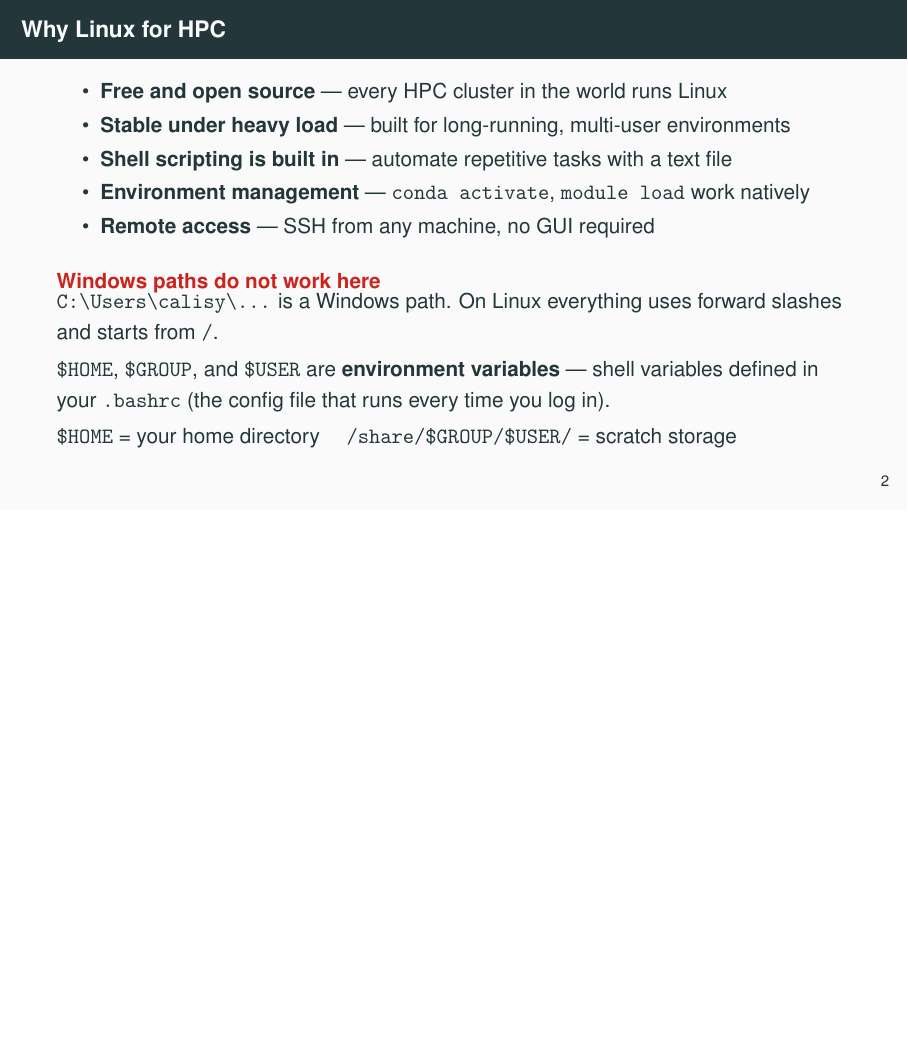
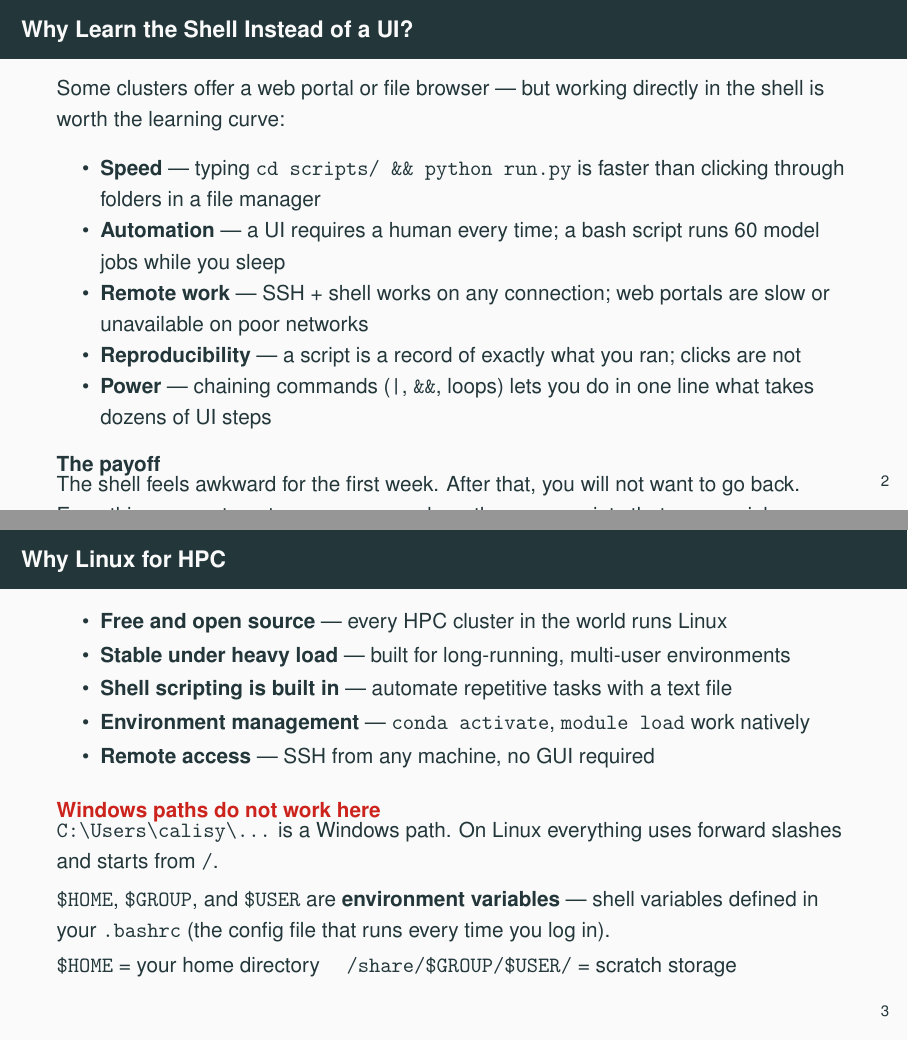
Before and after one commit to litejogger/beamer_prezzies, LaTeX slides (linux_hpc_intro.tex): page 4 of 12 before the commit and pages 4 and 5 of 13 after it, the two joined at a grey line, the shorter picture padded with empty space. Compiled offline with pdfLaTeX.

Commit message:
added more stuff toj linux_hpc_intro

```diff
--- a/linux_hpc_intro.tex
+++ b/linux_hpc_intro.tex
@@ -86,7 +86,25 @@
   \end{columns}
 \end{frame}
 
-% ---- Slide 3: Why Linux for HPC ----
+% ---- Slide 3: Why Learn the Shell? ----
+\begin{frame}{Why Learn the Shell Instead of a UI?}
+  Some clusters offer a web portal or file browser --- but working directly in the shell is worth the learning curve:
+  \vspace{0.3em}
+  \begin{itemize}
+    \item \textbf{Speed} --- typing \texttt{cd scripts/ \&\& python run.py} is faster than clicking through folders in a file manager
+    \item \textbf{Automation} --- a UI requires a human every time; a bash script runs 60 model jobs while you sleep
+    \item \textbf{Remote work} --- SSH + shell works on any connection; web portals are slow or unavailable on poor networks
+    \item \textbf{Reproducibility} --- a script is a record of exactly what you ran; clicks are not
+    \item \textbf{Power} --- chaining commands (\texttt{|}, \texttt{\&\&}, loops) lets you do in one line what takes dozens of UI steps
+  \end{itemize}
+  \vspace{0.3em}
+  \begin{block}{The payoff}
+    The shell feels awkward for the first week. After that, you will not want to go back.
+    Everything you automate now compounds --- the same scripts that run one job can run a thousand.
+  \end{block}
+\end{frame}
+
+% ---- Slide 4: Why Linux for HPC ----
 \begin{frame}{Why Linux for HPC}
   \begin{itemize}
     \item \textbf{Free and open source} --- every HPC cluster in the world runs Linux
```
